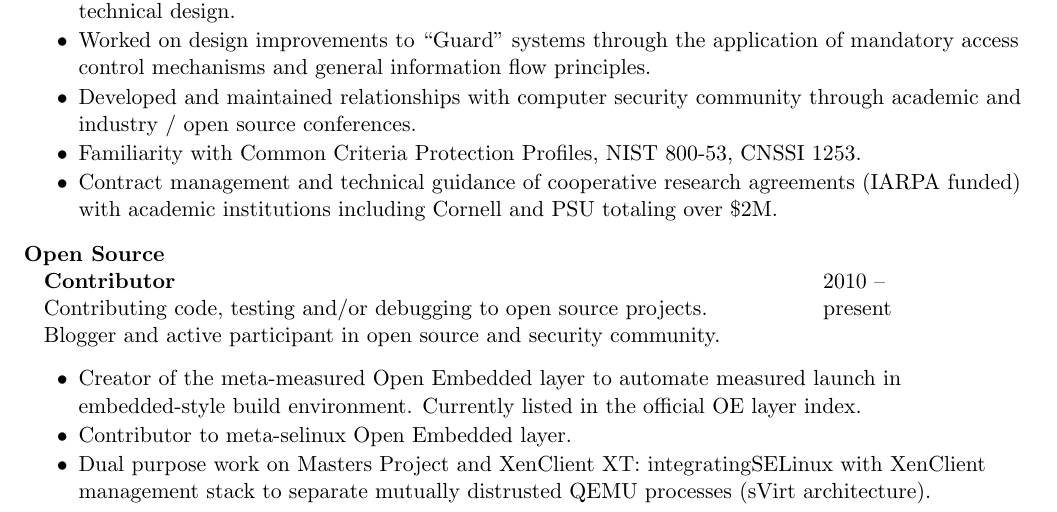
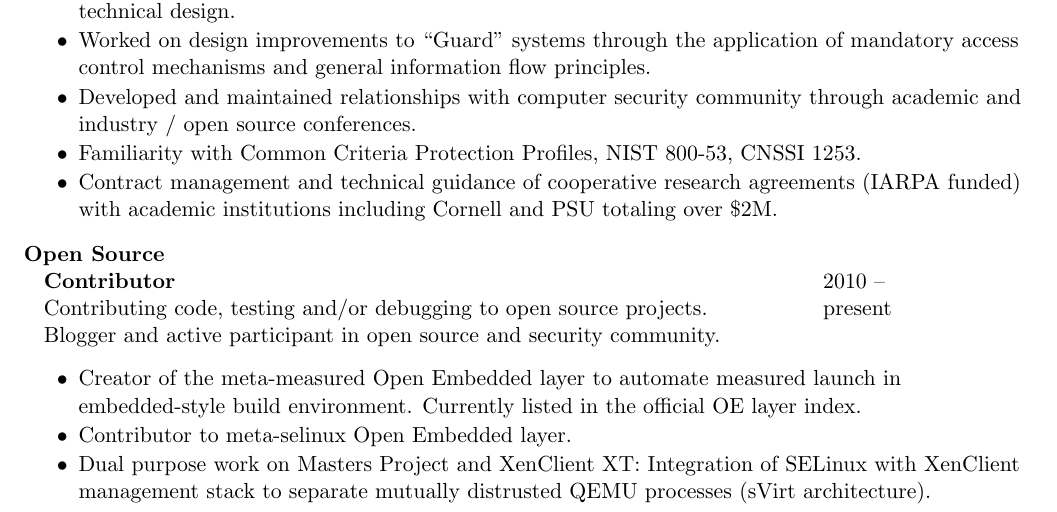
Before and after one commit to flihp/resume, a LaTeX CV (pbtricca-resume.tex): part of page 1 of 2, cut so that both start at the same text. Compiled offline with pdfLaTeX.

Commit message:
Break multi-sentence \item entries into multiple lines.

```diff
--- a/pbtricca-resume.tex
+++ b/pbtricca-resume.tex
@@ -61,9 +61,13 @@ Dedicated to technical excellence in software design, implementation and documen
         \setlength {\itemsep}{1pt}
         \setlength {\parskip}{0pt}
         \setlength {\parsep}{0pt}
-      \item Creator of the meta-measured Open Embedded layer to automate measured launch in embedded-style build environment. Currently listed in the official OE layer index.
+      \item
+        Creator of the meta-measured Open Embedded layer to automate measured launch in embedded-style build environment.
+        Currently listed in the official OE layer index.
       \item Contributor to meta-selinux Open Embedded layer.
-      \item Dual purpose work on Masters Project and XenClient XT: integratingSELinux with XenClient management stack to separate mutually distrusted QEMU processes (sVirt architecture).
+      \item
+        Dual purpose work on Masters Project and XenClient XT:
+        Integration of SELinux with XenClient management stack to separate mutually distrusted QEMU processes (sVirt architecture).
       \end {itemize}
       \pagebreak
     % education
```
